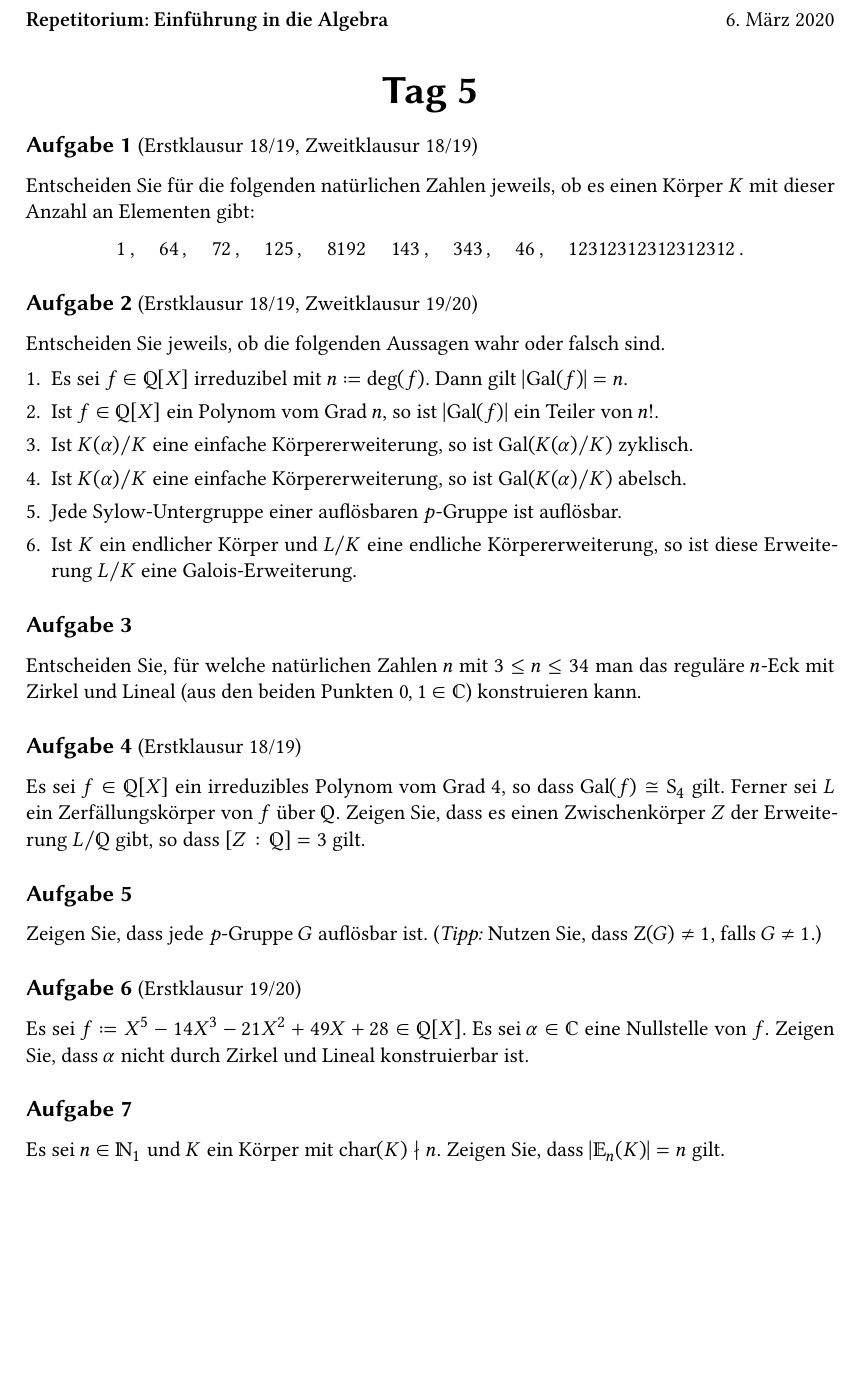
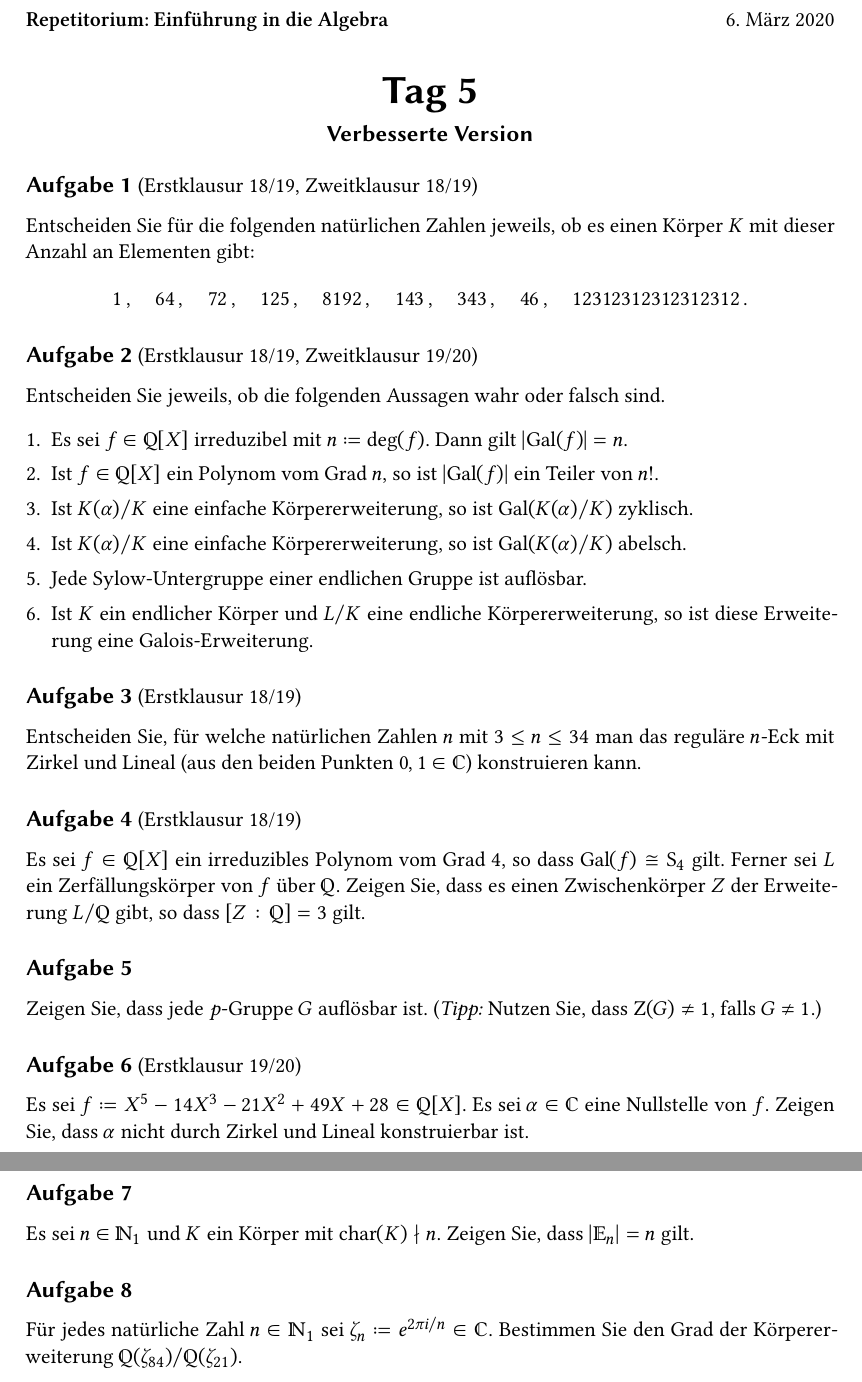
Before and after one commit to cionx/einfuehrung-in-die-algebra-review-ws-19-20, a LaTeX document (sheet_5.tex): part of the page before the commit and two parts of pages 1 and 2 of 2 after it, the two joined at a grey line, cut so that both start at the same text, the shorter picture padded with empty space. Compiled offline with XeLaTeX.

Commit message:
Fixed some problems with sheet 5.

```diff
--- a/sheet_5.tex
+++ b/sheet_5.tex
@@ -14,6 +14,7 @@
   6. März 2020
 }
 \title{\vspace{-1em}Tag 5}
+\subtitle{Verbesserte Version}
 \author{}
 \date{}
 
@@ -35,7 +36,7 @@
     \quad
     125 \,,
     \quad
-    8192 \,
+    8192 \,,
     \quad
     143 \,,
     \quad
@@ -60,13 +61,13 @@
     \item
       Ist~$K(\alpha)/K$ eine einfache Körpererweiterung, so ist~$\Gal( K(\alpha) / K )$ abelsch.
     \item
-      Jede Sylow-Untergruppe einer auflösbaren~\Gruppe{$p$} ist auflösbar.
+      Jede Sylow-Untergruppe einer endlichen Gruppe ist auflösbar.
     \item
-      Ist~$K$ ein endlicher Körper und~$L/K$ eine endliche Körpererweiterung, so ist diese Erweiterung~$L/K$ eine Galois-Erweiterung.
+      Ist~$K$ ein endlicher Körper und~$L/K$ eine endliche Körpererweiterung, so ist diese Erweiterung eine Galois-Erweiterung.
   \end{enumerate}
 \end{exercise}
 
-\begin{exercise}
+\begin{exercise}[subtitle = {Erstklausur~18/19}]
   Entscheiden Sie, für welche natürlichen Zahlen~$n$ mit~$3 \leq n \leq 34$ man das reguläre~\Eck{$n$} mit Zirkel und Lineal (aus den beiden Punkten~$0,1 \in \Complex$) konstruieren kann.
 \end{exercise}
 
@@ -89,7 +90,12 @@
 
 \begin{exercise}
   Es sei~$n \in \Natural_1$ und~$K$ ein Körper mit~$\ringchar(K) \ndivides n$.
-  Zeigen Sie, dass~$\card{ \Ein_n(K) } = n$ gilt.
+  Zeigen Sie, dass~$\card{ \Ein_n } = n$ gilt.
+\end{exercise}
+
+\begin{exercise}
+  Für jedes natürliche Zahl~$n \in \Natural_1$ sei~$\zeta_n \defined e^{2 \pi i / n} \in \Complex$.
+  Bestimmen Sie den Grad der Körpererweiterung~$\Rational(\zeta_{84}) / \Rational(\zeta_{21})$.
 \end{exercise}
 
 \end{document}
```
